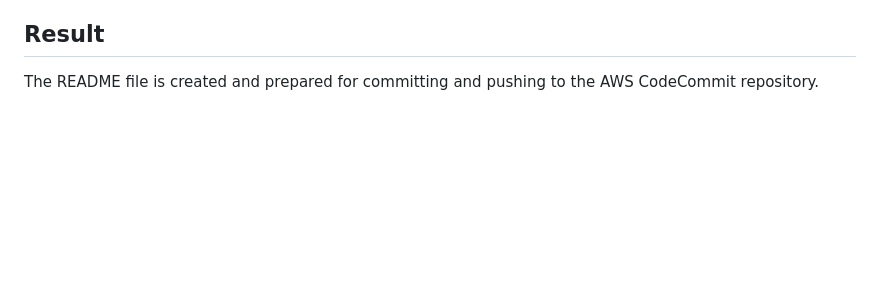
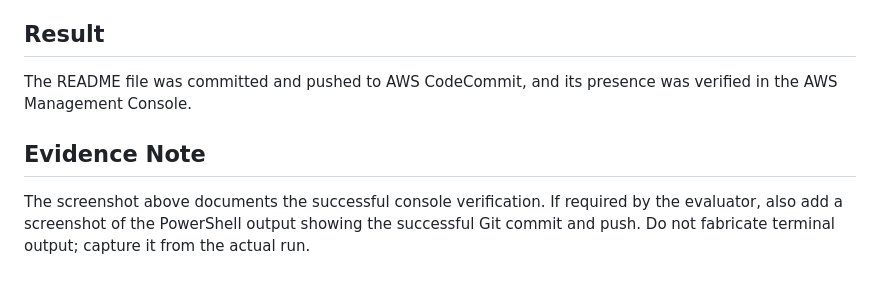
Before and after one commit to Sanika474/skillpilote-daily-tasks, a Markdown page: Day13-AWS-CodeCommit/README.md, the part around the change printed below. Drawn GitHub-style; blank space fills up the shorter version.

```diff
--- a/Day13-AWS-CodeCommit/README.md
+++ b/Day13-AWS-CodeCommit/README.md
@@ -18,3 +44,5 @@ use Git for version control, and push the commit to AWS CodeCommit.
 ## Result
-The README file is created and prepared for committing
-and pushing to the AWS CodeCommit repository.
+The README file was committed and pushed to AWS CodeCommit, and its presence was verified in the AWS Management Console.
+
+## Evidence Note
+The screenshot above documents the successful console verification. If required by the evaluator, also add a screenshot of the PowerShell output showing the successful Git commit and push. Do not fabricate terminal output; capture it from the actual run.
```
Also changed, not shown: other parts of Day13-AWS-CodeCommit/README.md (+33 -7 lines), Day13-AWS-CodeCommit/screenshots/codecommit-readme-verified.png (added), 1 other file.
